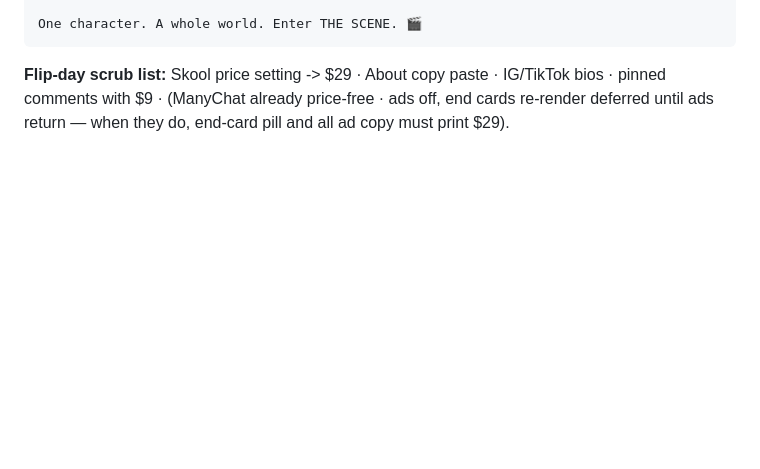
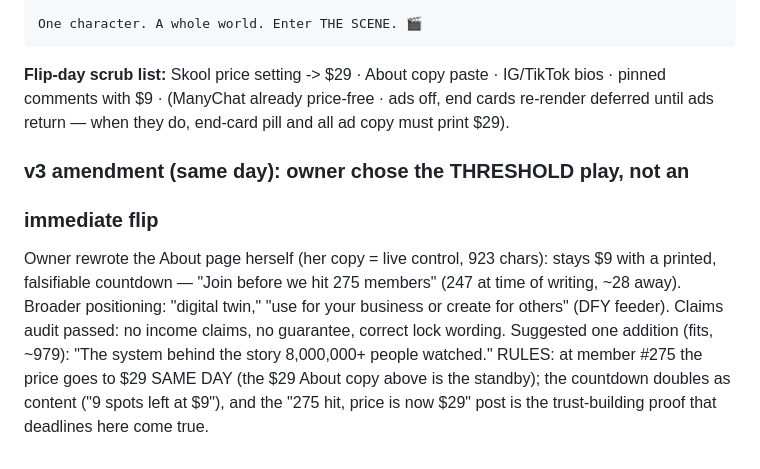
Before and after one commit to destynibeauty-creator/SCENE, a Markdown page: scene-os/SOCIETY-COPY.md, the part around the change. GitHub-like rendering; blank space fills up the shorter version.

Commit message:
Amend $29 era: owner's 275-member threshold play, her About copy is control
Co-Authored-By: Claude Fable 5 <noreply@anthropic.com>
Claude-Session: https://claude.ai/code/session_018nfRX8J1aeNi9h1Vy8tudL

```diff
--- a/scene-os/SOCIETY-COPY.md
+++ b/scene-os/SOCIETY-COPY.md
@@ -260,3 +260,18 @@ One character. A whole world. Enter THE SCENE. 🎬
 · IG/TikTok bios · pinned comments with $9 · (ManyChat already
 price-free · ads off, end cards re-render deferred until ads return —
 when they do, end-card pill and all ad copy must print $29).
+
+
+### v3 amendment (same day): owner chose the THRESHOLD play, not an
+### immediate flip
+Owner rewrote the About page herself (her copy = live control, 923
+chars): stays $9 with a printed, falsifiable countdown — "Join before
+we hit 275 members" (247 at time of writing, ~28 away). Broader
+positioning: "digital twin," "use for your business or create for
+others" (DFY feeder). Claims audit passed: no income claims, no
+guarantee, correct lock wording. Suggested one addition (fits, ~979):
+"The system behind the story 8,000,000+ people watched." RULES: at
+member #275 the price goes to $29 SAME DAY (the $29 About copy above
+is the standby); the countdown doubles as content ("9 spots left at
+$9"), and the "275 hit, price is now $29" post is the trust-building
+proof that deadlines here come true.
```
